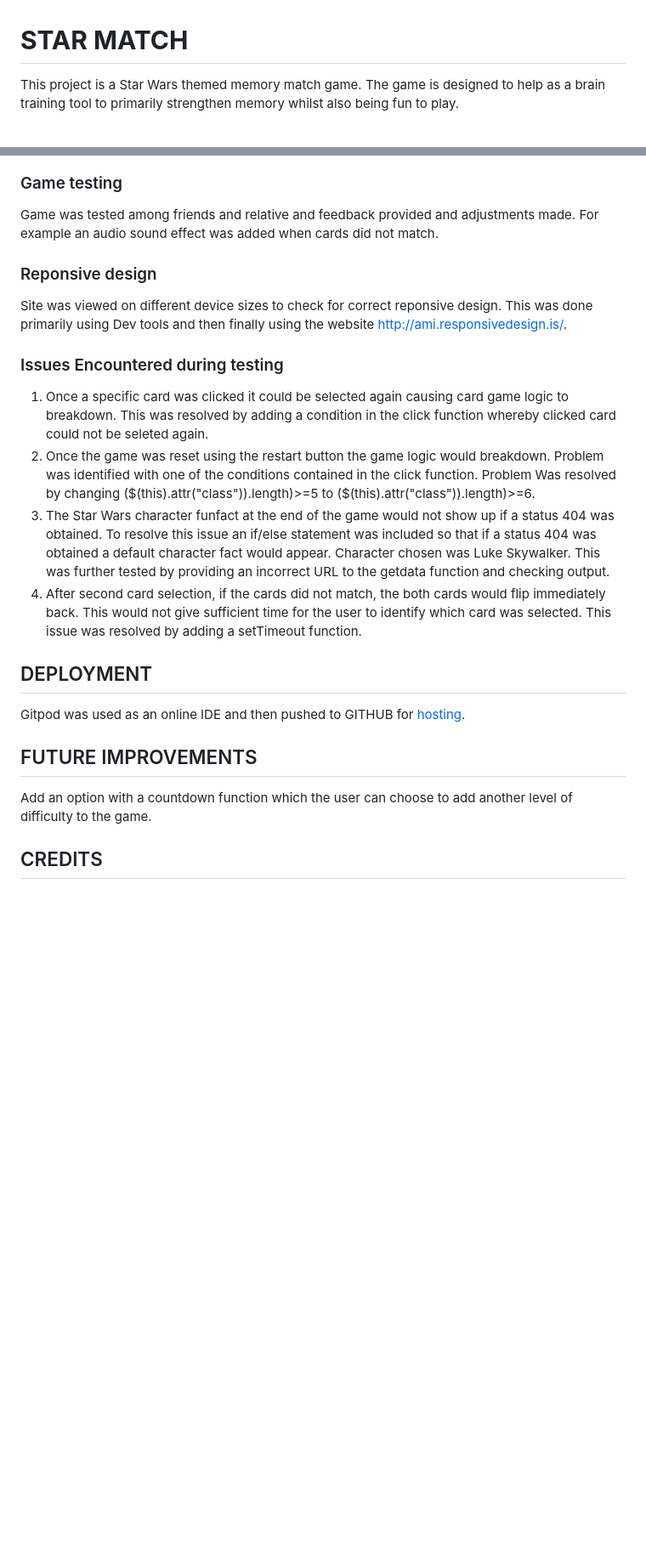
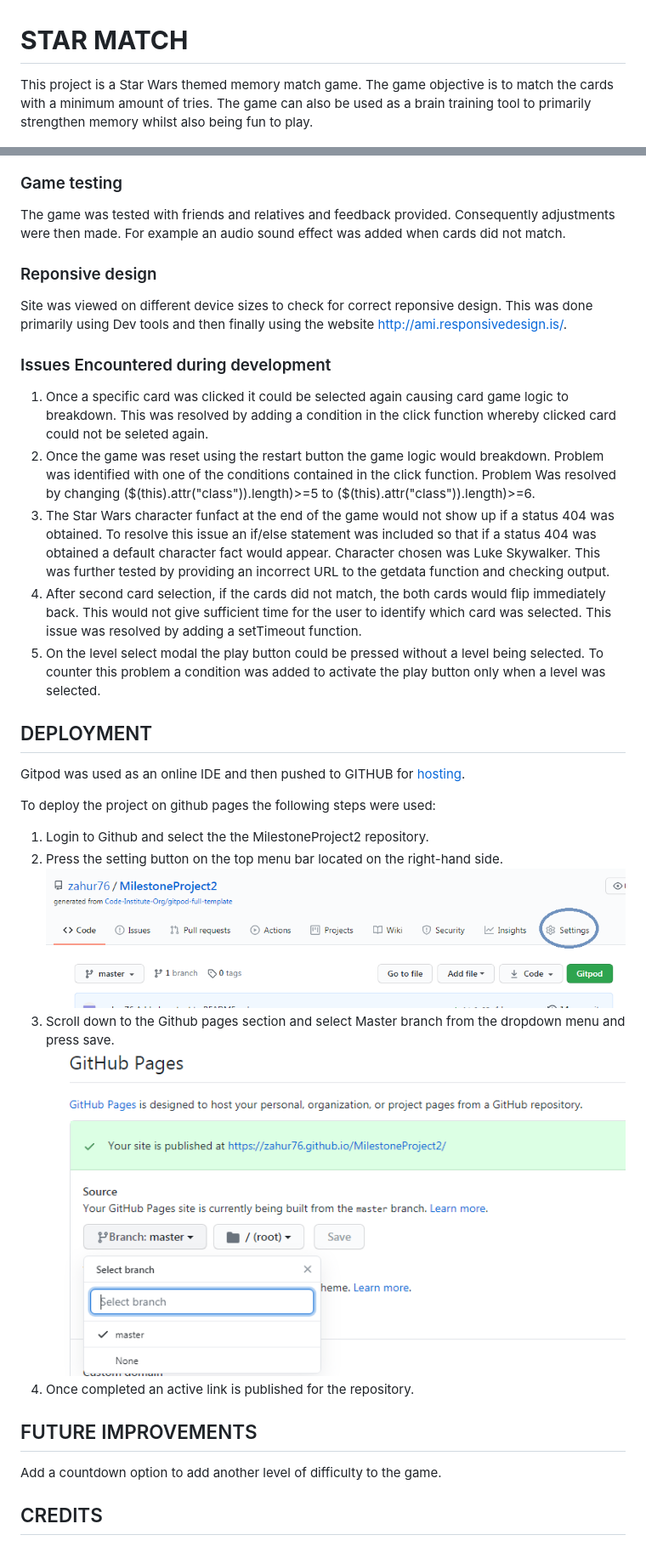
Before and after one commit to allentv/MilestoneProject2, a Markdown page: README.md, 2 parts joined by grey strips. Shown: that part at 85% size. Drawn GitHub-style; pictures changed too: assets/doc/github.png (added), assets/doc/githubpages.png (added); blank space fills up the shorter version.

Commit message:
Added details to README.md and added section on character info

```diff
--- a/README.md
+++ b/README.md
@@ -1,7 +1,8 @@
 # **STAR MATCH**
 
-This project is a Star Wars themed memory match game. The game is designed to help
-as a brain training tool to primarily strengthen memory whilst also being fun to play.
+This project is a Star Wars themed memory match game. The game objective is to match the
+cards with a minimum  amount of tries. The game can also be used as a brain training tool
+to primarily strengthen memory whilst also being fun to play.
 
 ![Responsive image for game](assets/doc/responsive.png)
 
@@ -137,7 +142,7 @@ functions were defined and output were correct. Tests were successful.
 
 ### Game testing
 
-Game was tested among friends and relative and feedback provided and adjustments made. For example an audio
+The game was tested with friends and relatives and feedback provided. Consequently adjustments were then made. For example an audio
 sound effect was added when cards did not match.
 
 ### Reponsive design
@@ -145,7 +150,7 @@ sound effect was added when cards did not match.
 Site was viewed on different device sizes to check for correct reponsive design. This was done primarily
 using Dev tools and then finally using the website http://ami.responsivedesign.is/.
 
-### Issues Encountered during testing
+### Issues Encountered during development
 
 1. Once a specific card was clicked it could be selected again causing card game logic to breakdown. This was
 resolved by adding a condition in the click function whereby clicked card could not be seleted again.
@@ -158,13 +163,25 @@ appear. Character chosen was Luke Skywalker. This was further tested by providin
 and checking output.
 4. After second card selection, if the cards did not match, the both cards would flip immediately back. This would not give sufficient
 time for the user to identify which card was selected. This issue was resolved by adding a setTimeout function.
+5. On the level select modal the play button could be pressed without a level being selected. To counter this problem
+a condition was added to activate the play button only when a level was selected.
+
+
 
 ## DEPLOYMENT
 Gitpod was used as an online IDE and then pushed to GITHUB for [hosting](https://zahur76.github.io/MilestoneProject2/).
 
+To deploy the project on github pages the following steps were used:
+1. Login to Github and select the the MilestoneProject2 repository.
+2. Press the setting button on the top menu bar located on the right-hand side.
+![image of github menu bar](assets/doc/github.png)
+3. Scroll down to the Github pages section and select Master branch from the dropdown menu and press save.
+![image of github pages section](assets/doc/githubpages.png)
+4. Once completed an active link is published for the repository.
+
 ## FUTURE IMPROVEMENTS
 
-Add an option with a countdown function which the user can choose to add another level of difficulty to the game.
+Add a countdown option to add another level of difficulty to the game.
 
 ## CREDITS
 
```
Also changed, not shown: other parts of README.md (+44 -40 lines), assets/doc/cssValidator.png (added), assets/doc/htmlValidator.png (added), 5 other files.
